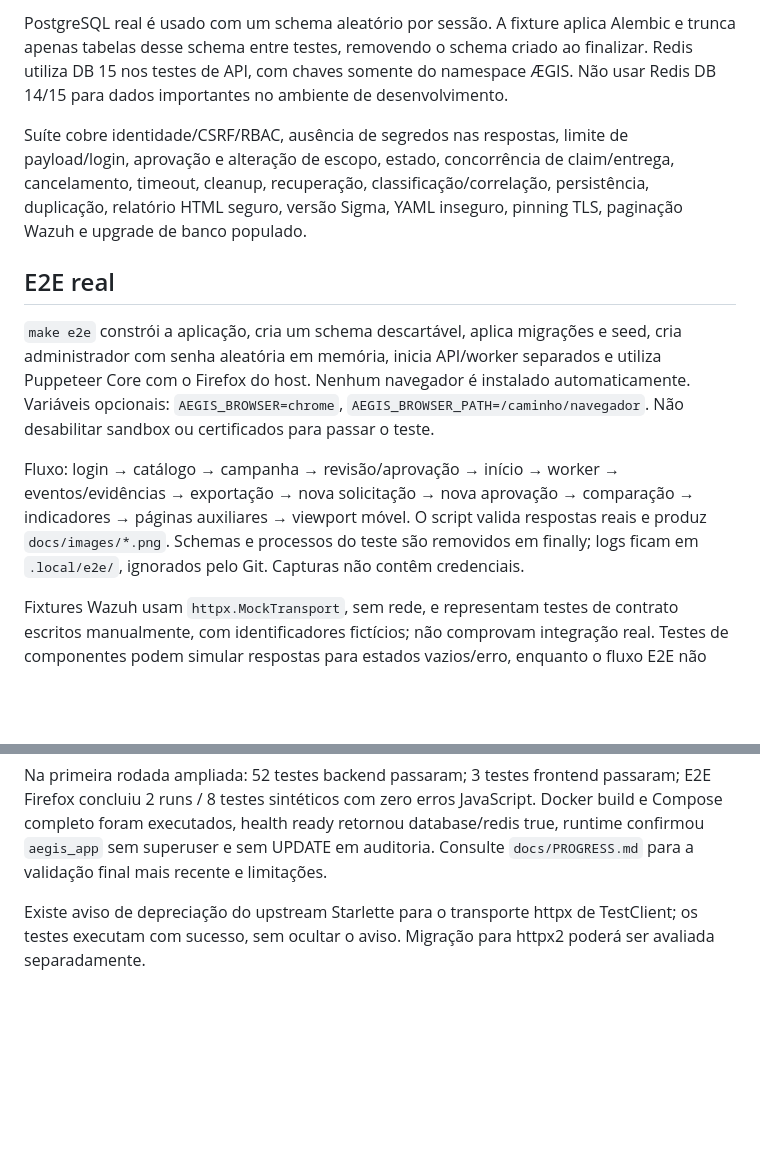
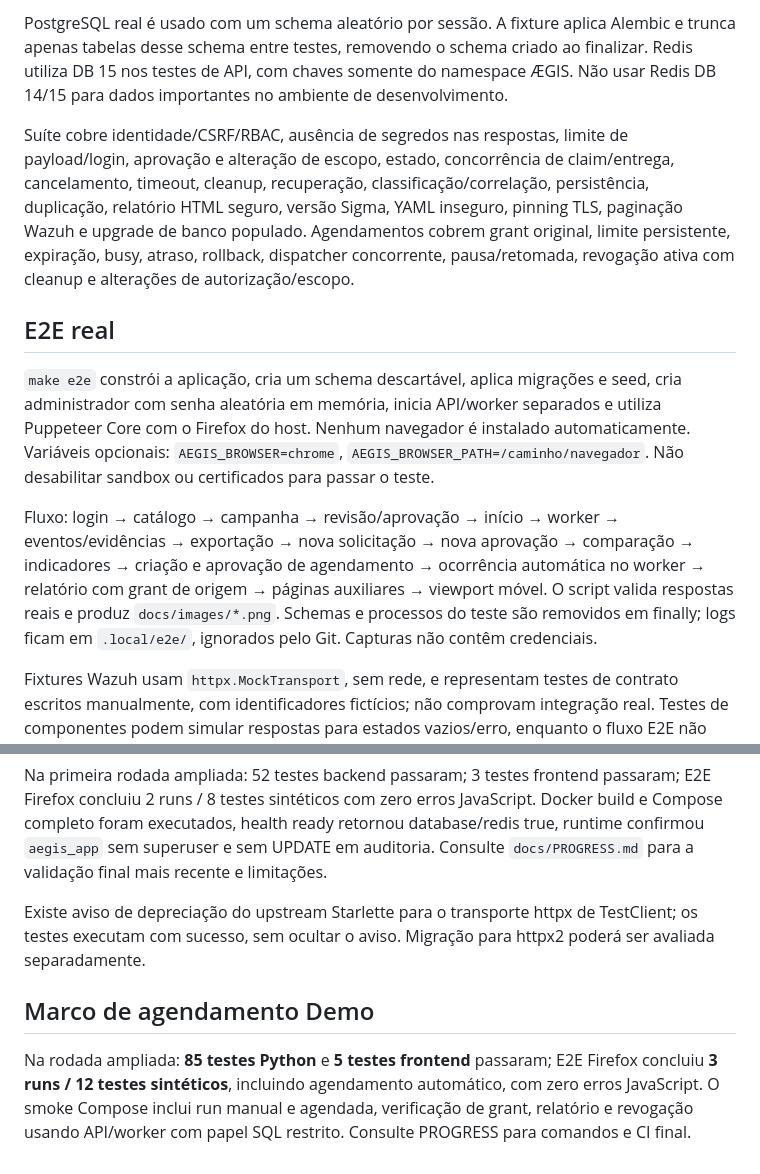
Before and after one commit to Buraddomoon/AEGIS, a Markdown page: docs/development/testing.md, 2 parts joined by grey strips. Drawn GitHub-style; blank space fills up the shorter version.

```diff
--- a/docs/development/testing.md
+++ b/docs/development/testing.md
@@ -4,13 +4,13 @@
 
 PostgreSQL real é usado com um schema aleatório por sessão. A fixture aplica Alembic e trunca apenas tabelas desse schema entre testes, removendo o schema criado ao finalizar. Redis utiliza DB 15 nos testes de API, com chaves somente do namespace ÆGIS. Não usar Redis DB 14/15 para dados importantes no ambiente de desenvolvimento.
 
-Suíte cobre identidade/CSRF/RBAC, ausência de segredos nas respostas, limite de payload/login, aprovação e alteração de escopo, estado, concorrência de claim/entrega, cancelamento, timeout, cleanup, recuperação, classificação/correlação, persistência, duplicação, relatório HTML seguro, versão Sigma, YAML inseguro, pinning TLS, paginação Wazuh e upgrade de banco populado.
+Suíte cobre identidade/CSRF/RBAC, ausência de segredos nas respostas, limite de payload/login, aprovação e alteração de escopo, estado, concorrência de claim/entrega, cancelamento, timeout, cleanup, recuperação, classificação/correlação, persistência, duplicação, relatório HTML seguro, versão Sigma, YAML inseguro, pinning TLS, paginação Wazuh e upgrade de banco populado. Agendamentos cobrem grant original, limite persistente, expiração, busy, atraso, rollback, dispatcher concorrente, pausa/retomada, revogação ativa com cleanup e alterações de autorização/escopo.
 
 ## E2E real
 
 `make e2e` constrói a aplicação, cria um schema descartável, aplica migrações e seed, cria administrador com senha aleatória em memória, inicia API/worker separados e utiliza Puppeteer Core com o Firefox do host. Nenhum navegador é instalado automaticamente. Variáveis opcionais: `AEGIS_BROWSER=chrome`, `AEGIS_BROWSER_PATH=/caminho/navegador`. Não desabilitar sandbox ou certificados para passar o teste.
 
-Fluxo: login → catálogo → campanha → revisão/aprovação → início → worker → eventos/evidências → exportação → nova solicitação → nova aprovação → comparação → indicadores → páginas auxiliares → viewport móvel. O script valida respostas reais e produz `docs/images/*.png`. Schemas e processos do teste são removidos em finally; logs ficam em `.local/e2e/`, ignorados pelo Git. Capturas não contêm credenciais.
+Fluxo: login → catálogo → campanha → revisão/aprovação → início → worker → eventos/evidências → exportação → nova solicitação → nova aprovação → comparação → indicadores → criação e aprovação de agendamento → ocorrência automática no worker → relatório com grant de origem → páginas auxiliares → viewport móvel. O script valida respostas reais e produz `docs/images/*.png`. Schemas e processos do teste são removidos em finally; logs ficam em `.local/e2e/`, ignorados pelo Git. Capturas não contêm credenciais.
 
 Fixtures Wazuh usam `httpx.MockTransport`, sem rede, e representam testes de contrato escritos manualmente, com identificadores fictícios; não comprovam integração real. Testes de componentes podem simular respostas para estados vazios/erro, enquanto o fluxo E2E não usa mocks.
 
@@ -19,3 +19,7 @@ Fixtures Wazuh usam `httpx.MockTransport`, sem rede, e representam testes de con
 Na primeira rodada ampliada: 52 testes backend passaram; 3 testes frontend passaram; E2E Firefox concluiu 2 runs / 8 testes sintéticos com zero erros JavaScript. Docker build e Compose completo foram executados, health ready retornou database/redis true, runtime confirmou `aegis_app` sem superuser e sem UPDATE em auditoria. Consulte `docs/PROGRESS.md` para a validação final mais recente e limitações.
 
 Existe aviso de depreciação do upstream Starlette para o transporte httpx de TestClient; os testes executam com sucesso, sem ocultar o aviso. Migração para httpx2 poderá ser avaliada separadamente.
+
+## Marco de agendamento Demo
+
+Na rodada ampliada: **85 testes Python** e **5 testes frontend** passaram; E2E Firefox concluiu **3 runs / 12 testes sintéticos**, incluindo agendamento automático, com zero erros JavaScript. O smoke Compose inclui run manual e agendada, verificação de grant, relatório e revogação usando API/worker com papel SQL restrito. Consulte PROGRESS para comandos e CI final.
```
Also changed, not shown: CHANGELOG.md (+7 -0 lines), README.md (+8 -3 lines), docs/images/attack.png, docs/images/execution.png, docs/images/mobile.png, docs/images/overview.png, docs/images/schedules.png (added).
